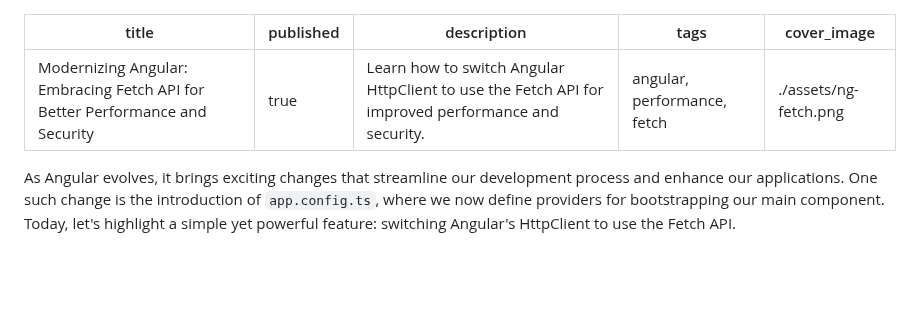
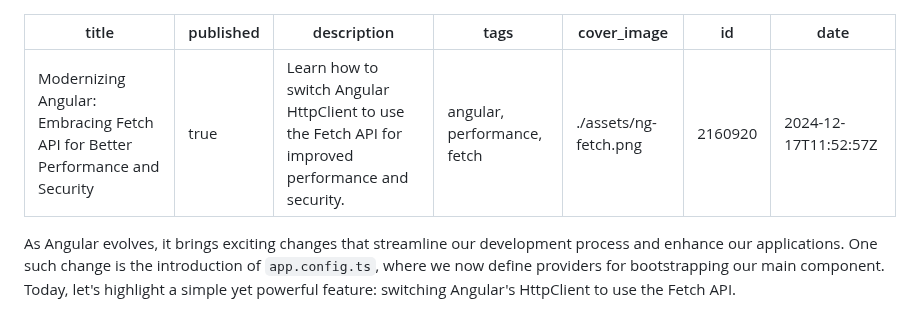
Before and after one commit to bndF1/Podcasts-demo-app, a Markdown page: articles/02-with-fetch.md, the part around the change. Rendered like a GitHub page; blank space fills up the shorter version.

Commit message:
chore: update published articles [skip ci]

```diff
--- a/articles/02-with-fetch.md
+++ b/articles/02-with-fetch.md
@@ -1,9 +1,11 @@
 ---
 title: 'Modernizing Angular: Embracing Fetch API for Better Performance and Security'
 published: true
-description: 'Learn how to switch Angular HttpClient to use the Fetch API for improved performance and security.'
+description: Learn how to switch Angular HttpClient to use the Fetch API for improved performance and security.
 tags: 'angular, performance, fetch'
 cover_image: ./assets/ng-fetch.png
+id: 2160920
+date: '2024-12-17T11:52:57Z'
 ---
 
 As Angular evolves, it brings exciting changes that streamline our development process and enhance our applications. One such change is the introduction of `app.config.ts`, where we now define providers for bootstrapping our main component. Today, let's highlight a simple yet powerful feature: switching Angular's HttpClient to use the Fetch API.
```
